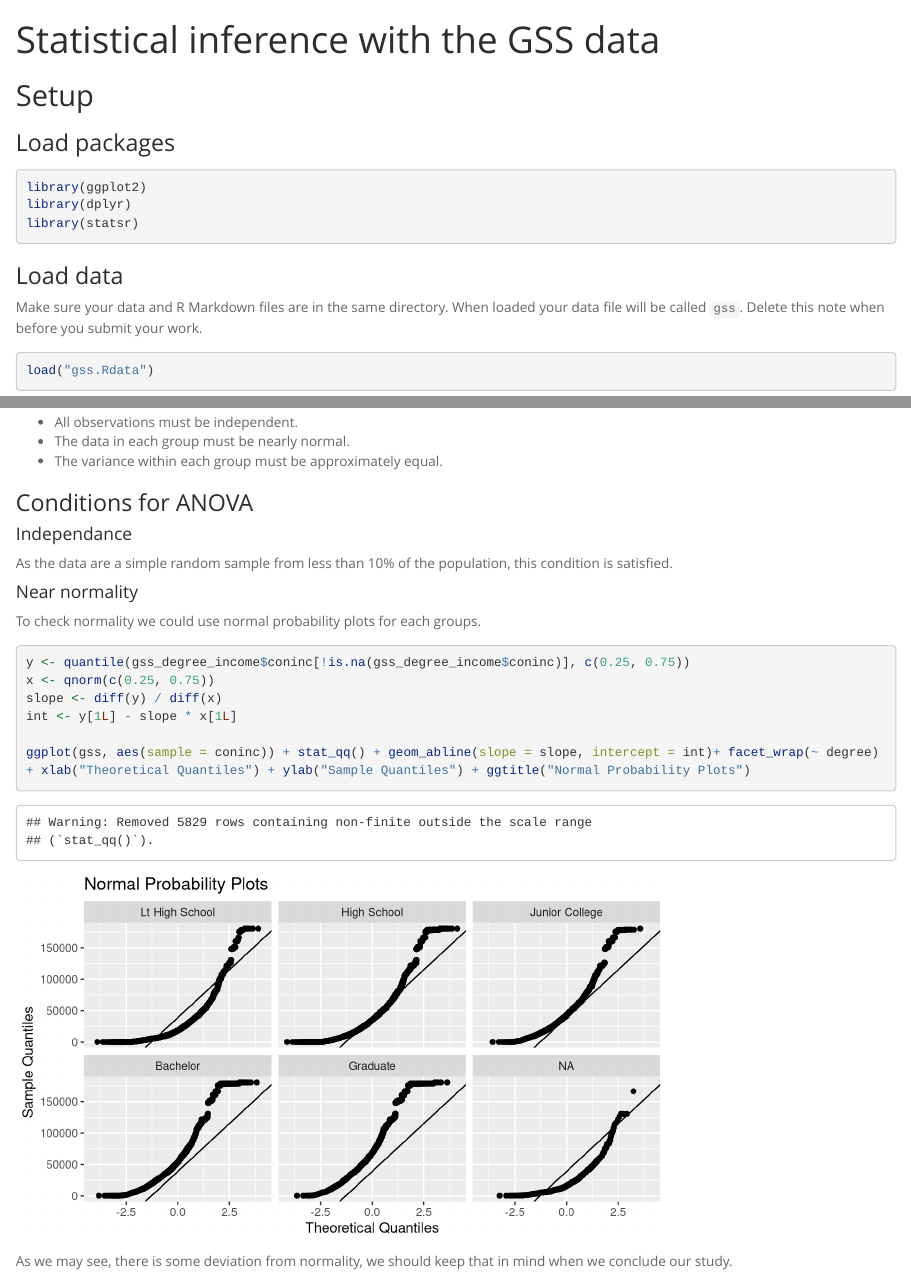
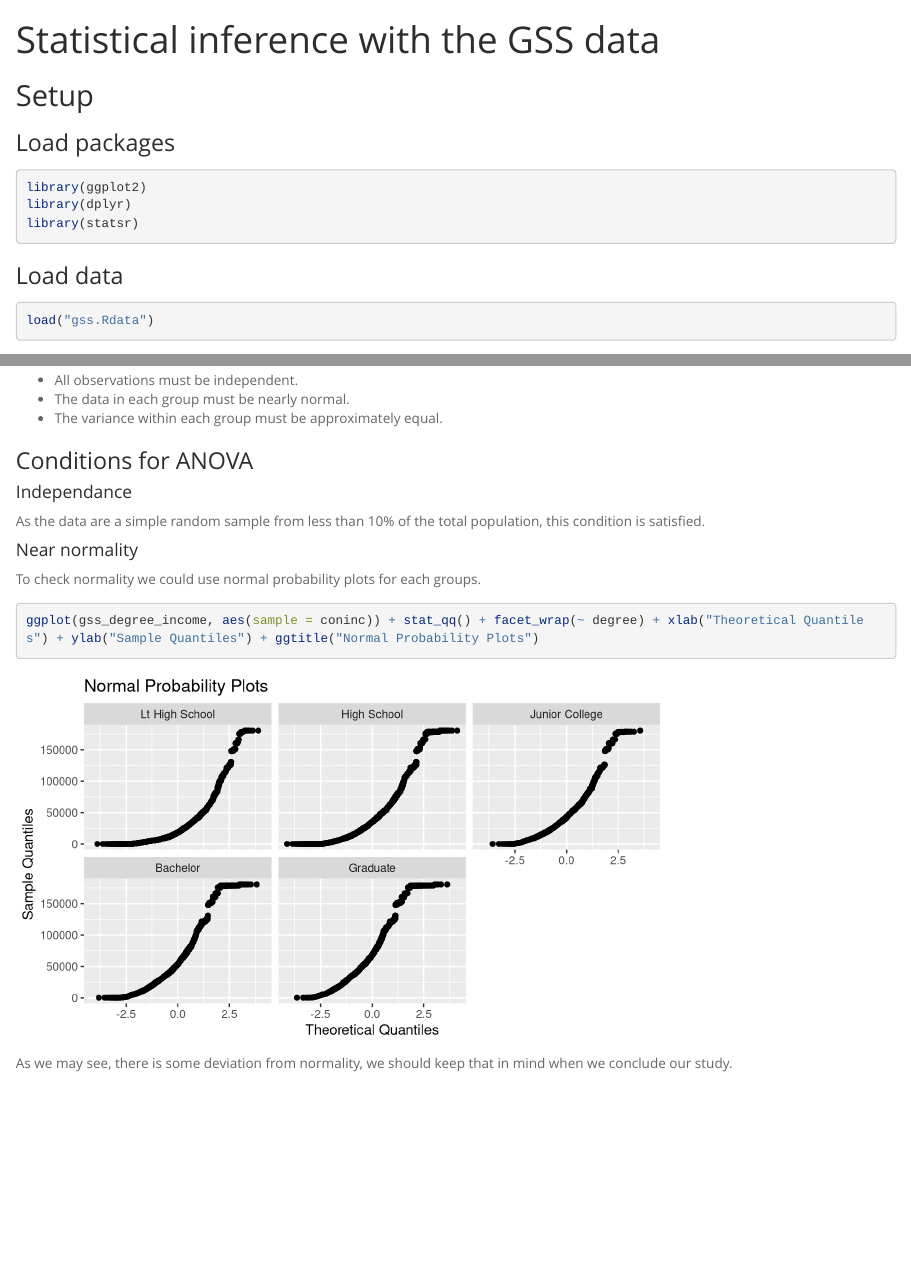
Before and after one commit to ppaquay/Inferential_Stat, an R Markdown document (stat_inf_project.Rmd): the page in a window 1100 px wide, from its top, and a second part further down, joined at a grey line. Rendered offline with R 4.5, knitr and Pandoc, with nearby package versions; long lines of code are wrapped.

Commit message:
Final project

````diff
--- a/stat_inf_project.Rmd
+++ b/stat_inf_project.Rmd
@@ -19,15 +19,9 @@ library(statsr)
 
 ### Load data
 
-Make sure your data and R Markdown files are in the same directory. When loaded
-your data file will be called `gss`. Delete this note when before you submit
-your work.
-
 ```{r load-data}
 load("gss.Rdata")
 ```
-
-
 
 * * *
 
@@ -141,20 +135,14 @@ The method we will use to test these hypotheses is the *analysis of variance (AN
 
 #### Independance
 
-As the data are a simple random sample from less than 10% of the population,
-this condition is satisfied.
+As the data are a simple random sample from less than 10% of the total population, this condition is satisfied.
 
 #### Near normality
 
 To check normality we could use normal probability plots for each groups.
 
 ```{r}
-y <- quantile(gss_degree_income$coninc[!is.na(gss_degree_income$coninc)], c(0.25, 0.75))
-x <- qnorm(c(0.25, 0.75))
-slope <- diff(y) / diff(x)
-int <- y[1L] - slope * x[1L]
-
-ggplot(gss, aes(sample = coninc)) + stat_qq() + geom_abline(slope = slope, intercept = int)+ facet_wrap(~ degree) + xlab("Theoretical Quantiles") + ylab("Sample Quantiles") + ggtitle("Normal Probability Plots")
+ggplot(gss_degree_income, aes(sample = coninc)) + stat_qq() + facet_wrap(~ degree) + xlab("Theoretical Quantiles") + ylab("Sample Quantiles") + ggtitle("Normal Probability Plots")
 ```
 
 As we may see, there is some deviation from normality, we should keep that in mind when we conclude our study.
````
Also changed, not shown: stat_inf_project.html, stat_inf_project.Rmd (4 more changed lines).
